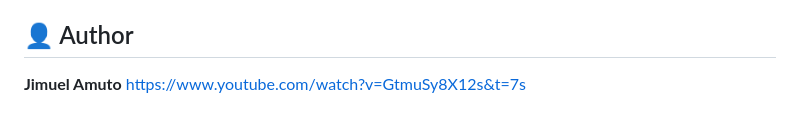
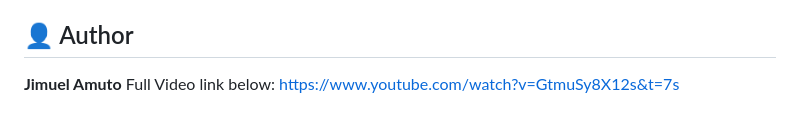
Before and after one commit to itzJimuel/IT-120-Final-Project-GitHub-repository-Submission, a Markdown page: README.md, the part around the change. GitHub-like rendering.

```diff
--- a/README.md
+++ b/README.md
@@ -48,4 +48,5 @@ If given more development time, the following features are planned for future up
 ## 👤 Author
 
 **Jimuel Amuto**
+Full Video link below:
 https://www.youtube.com/watch?v=GtmuSy8X12s&t=7s
```
